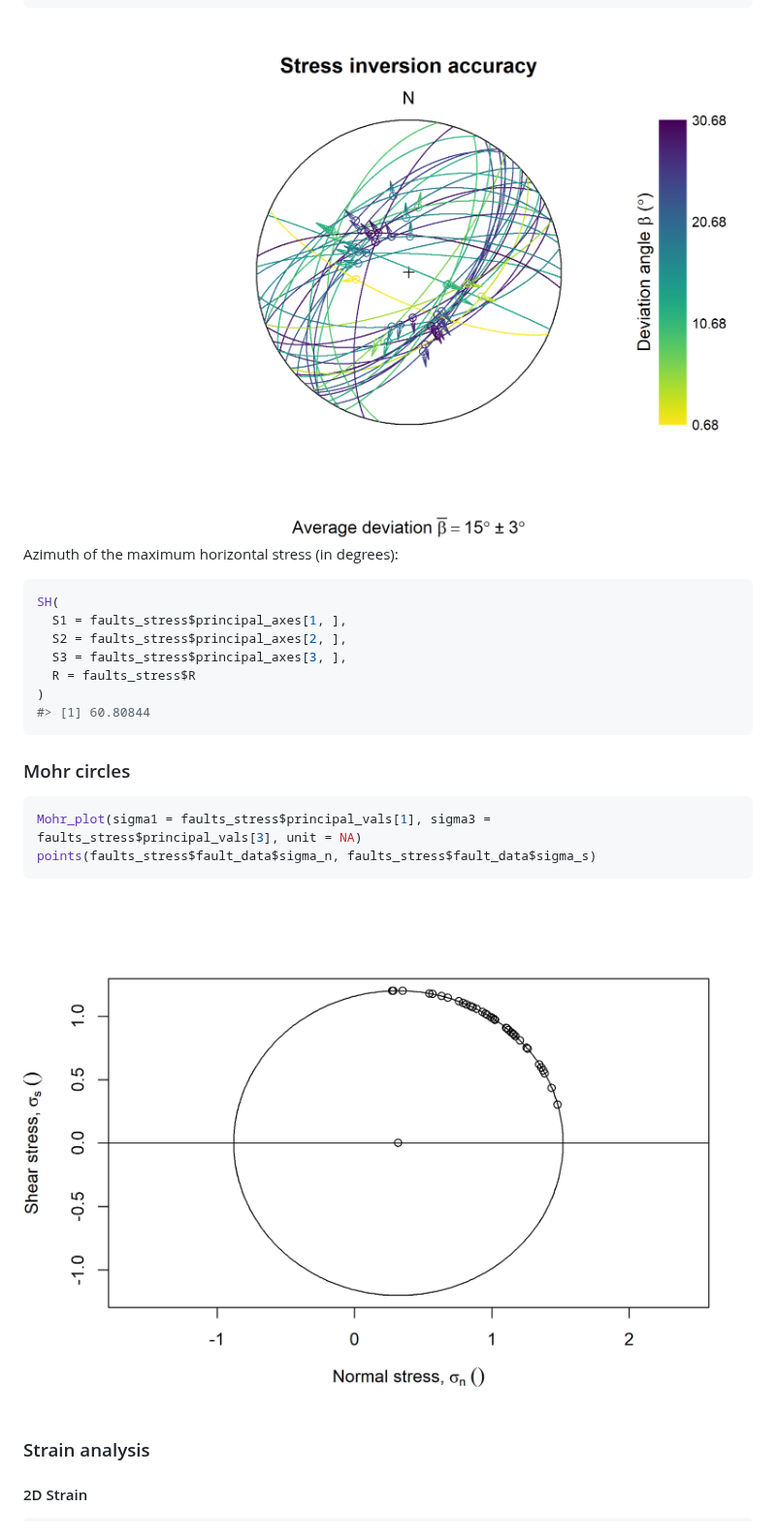
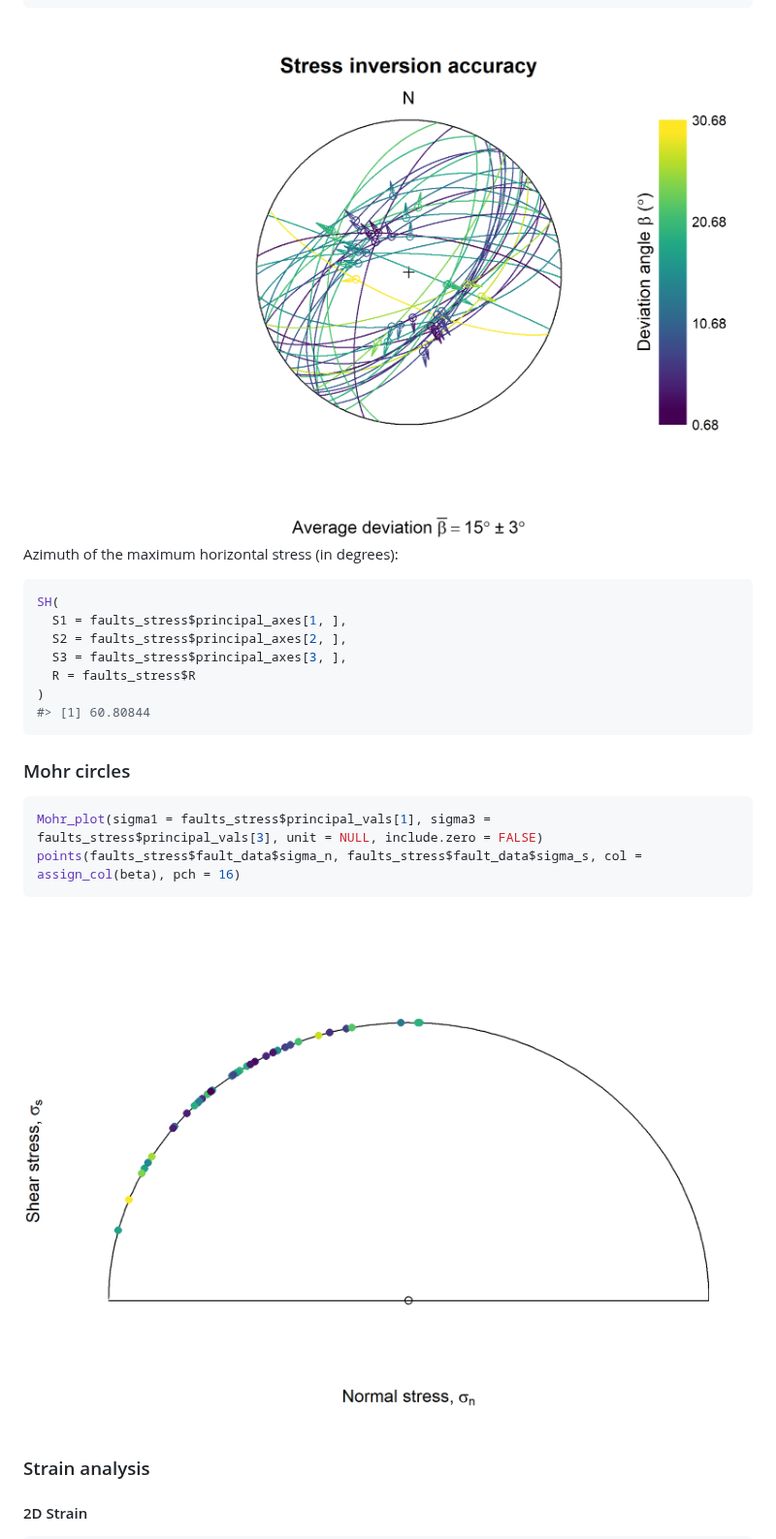
Before and after one commit to tobiste/structr, a Markdown page: README.md, the part around the change. Shown at 97% size. Rendered like a GitHub page; pictures changed too: man/figures/README-stereo_inversion_deviation-1.png, man/figures/README-stereo_inversion_mohr-1.png.

````diff
--- a/README.md
+++ b/README.md
@@ -285,8 +285,8 @@ SH(
 ### Mohr circles
 
 ``` r
-Mohr_plot(sigma1 = faults_stress$principal_vals[1], sigma3 = faults_stress$principal_vals[3], unit = NA)
-points(faults_stress$fault_data$sigma_n, faults_stress$fault_data$sigma_s)
+Mohr_plot(sigma1 = faults_stress$principal_vals[1], sigma3 = faults_stress$principal_vals[3], unit = NULL, include.zero = FALSE)
+points(faults_stress$fault_data$sigma_n, faults_stress$fault_data$sigma_s, col = assign_col(beta), pch = 16)
 ```
 
 <img src="man/figures/README-stereo_inversion_mohr-1.png" width="100%" />
````
Also changed, not shown: man/figures/README-stats-1.png, 5 other files.
